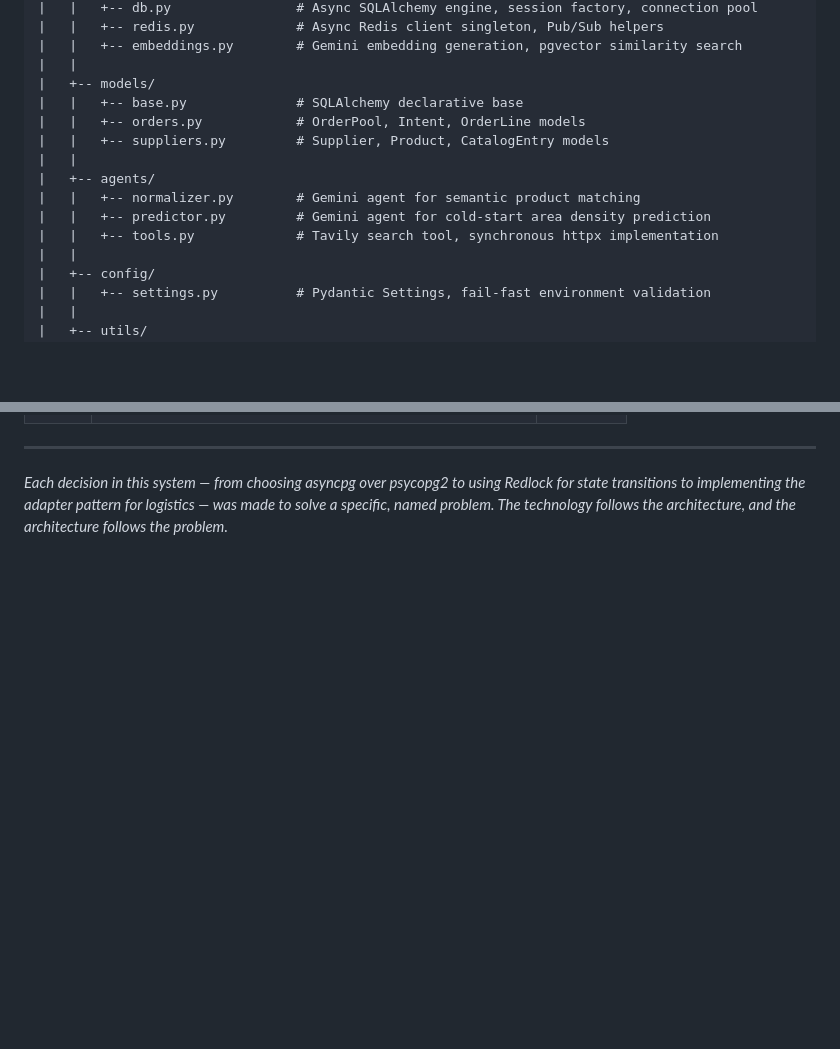
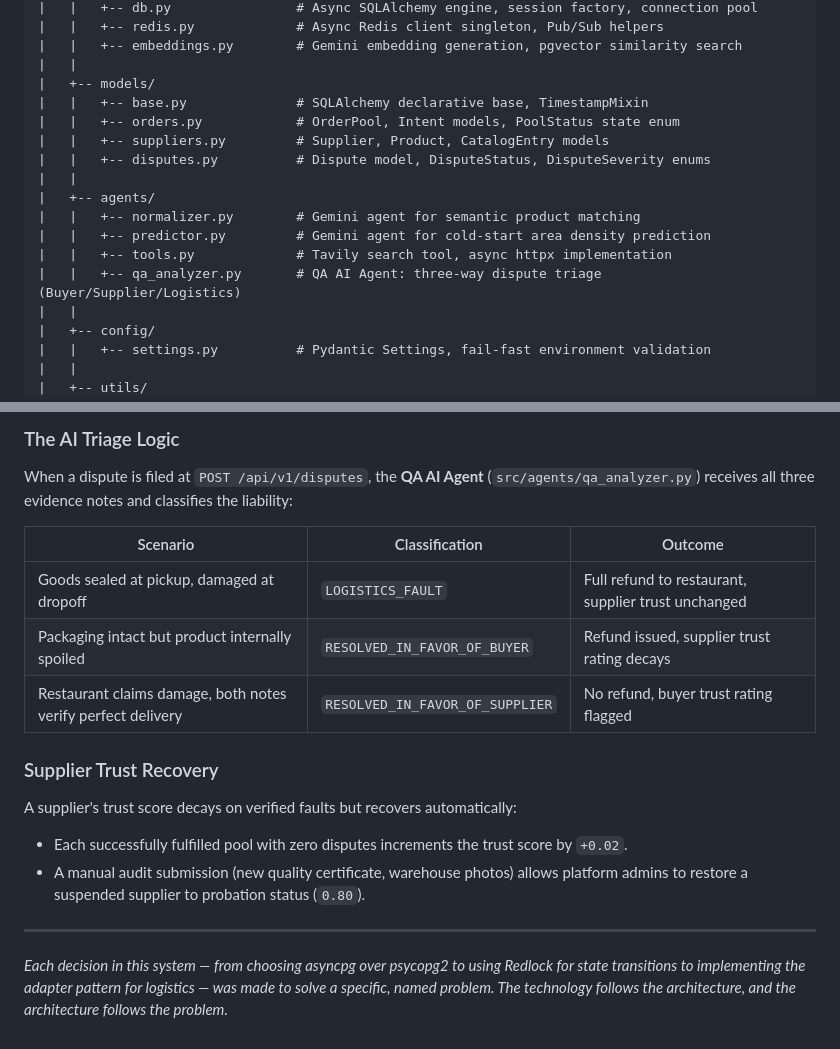
Before and after one commit to Edge-Explorer/razorpay-itch-solver, a Markdown page: problem-wholesale-aggregator-ai-engine/README.md, 2 parts joined by grey strips. Rendered like a GitHub page; blank space fills up the shorter version.

```diff
--- a/problem-wholesale-aggregator-ai-engine/README.md
+++ b/problem-wholesale-aggregator-ai-engine/README.md
@@ -252,14 +252,16 @@ problem-wholesale-aggregator-ai-engine/
 |   |   +-- embeddings.py        # Gemini embedding generation, pgvector similarity search
 |   |
 |   +-- models/
-|   |   +-- base.py              # SQLAlchemy declarative base
-|   |   +-- orders.py            # OrderPool, Intent, OrderLine models
+|   |   +-- base.py              # SQLAlchemy declarative base, TimestampMixin
+|   |   +-- orders.py            # OrderPool, Intent models, PoolStatus state enum
 |   |   +-- suppliers.py         # Supplier, Product, CatalogEntry models
+|   |   +-- disputes.py          # Dispute model, DisputeStatus, DisputeSeverity enums
 |   |
 |   +-- agents/
 |   |   +-- normalizer.py        # Gemini agent for semantic product matching
 |   |   +-- predictor.py         # Gemini agent for cold-start area density prediction
-|   |   +-- tools.py             # Tavily search tool, synchronous httpx implementation
+|   |   +-- tools.py             # Tavily search tool, async httpx implementation
+|   |   +-- qa_analyzer.py       # QA AI Agent: three-way dispute triage (Buyer/Supplier/Logistics)
 |   |
 |   +-- config/
 |   |   +-- settings.py          # Pydantic Settings, fail-fast environment validation
@@ -375,3 +396,18 @@ uv run celery -A src.workers.celery_app.worker_app worker --loglevel=info -P sol
+### The AI Triage Logic
+
+When a dispute is filed at `POST /api/v1/disputes`, the **QA AI Agent** (`src/agents/qa_analyzer.py`) receives all three evidence notes and classifies the liability:
+
+| Scenario | Classification | Outcome |
+|---|---|---|
+| Goods sealed at pickup, damaged at dropoff | `LOGISTICS_FAULT` | Full refund to restaurant, supplier trust unchanged |
+| Packaging intact but product internally spoiled | `RESOLVED_IN_FAVOR_OF_BUYER` | Refund issued, supplier trust rating decays |
+| Restaurant claims damage, both notes verify perfect delivery | `RESOLVED_IN_FAVOR_OF_SUPPLIER` | No refund, buyer trust rating flagged |
+
+### Supplier Trust Recovery
+
+A supplier's trust score decays on verified faults but recovers automatically:
+- Each successfully fulfilled pool with zero disputes increments the trust score by `+0.02`.
+- A manual audit submission (new quality certificate, warehouse photos) allows platform admins to restore a suspended supplier to probation status (`0.80`).
 
 ---
 
```
Also changed, not shown: other parts of problem-wholesale-aggregator-ai-engine/README.md (+36 -17 lines).
